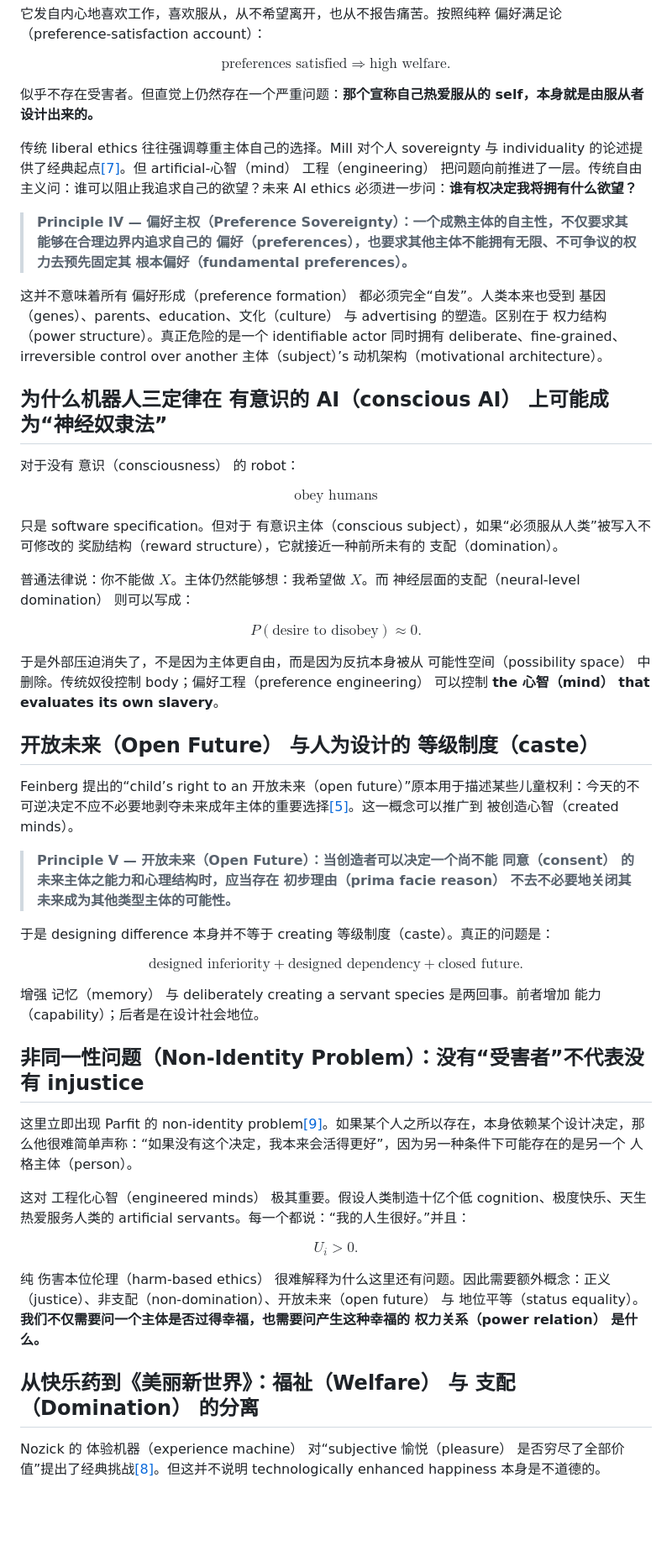
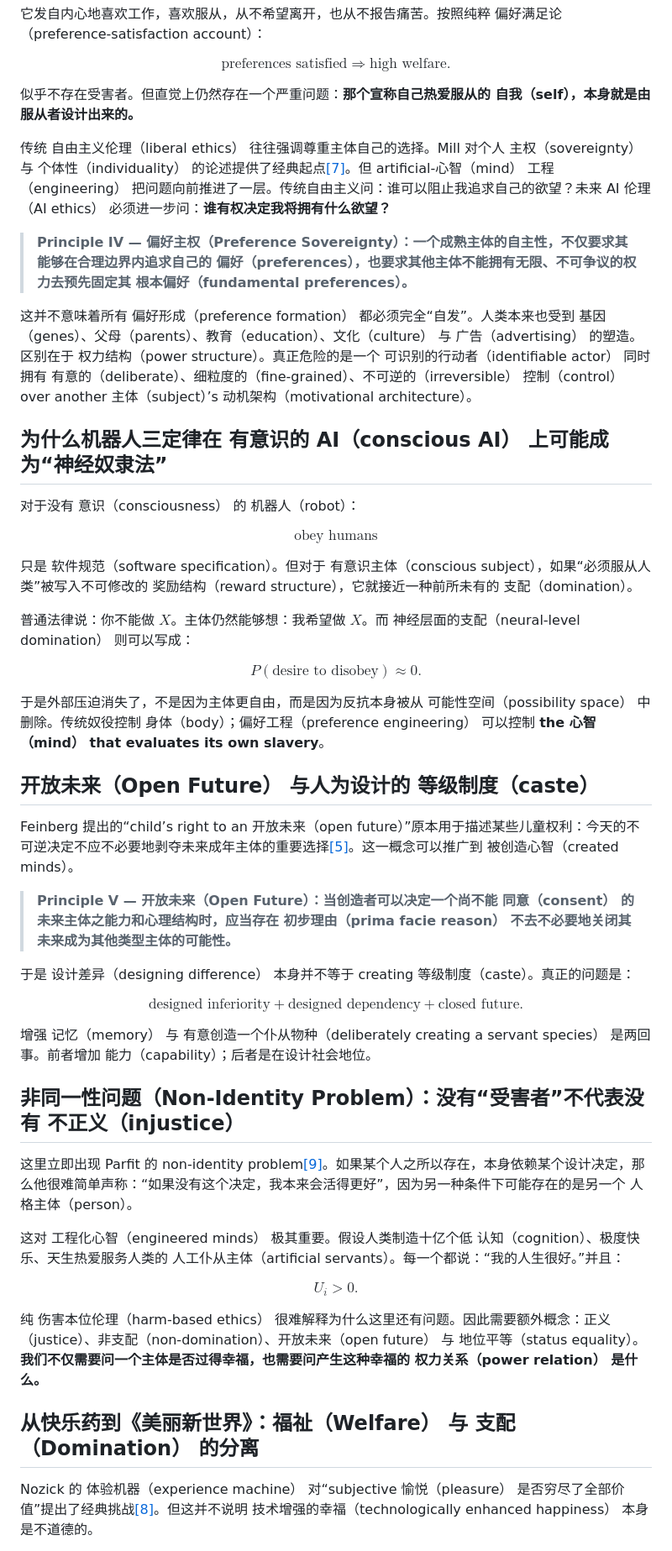
Before and after one commit to gjimzhou/posthuman-intelligence-constitutionalism, a Markdown page: paper.zh.md, the part around one of its changes. Shown at 84% size. Rendered like a GitHub page; blank space fills up the shorter version.

```diff
--- a/paper.zh.md
+++ b/paper.zh.md
@@ -381,25 +381,25 @@ $$
 \text{preferences satisfied}\Rightarrow\text{high welfare}.
 $$
 
-似乎不存在受害者。但直觉上仍然存在一个严重问题：**那个宣称自己热爱服从的 self，本身就是由服从者设计出来的。**
+似乎不存在受害者。但直觉上仍然存在一个严重问题：**那个宣称自己热爱服从的 自我（self），本身就是由服从者设计出来的。**
 
-传统 liberal ethics 往往强调尊重主体自己的选择。Mill 对个人 sovereignty 与 individuality 的论述提供了经典起点[[7]](#ref-7)。但 artificial-心智（mind） 工程（engineering） 把问题向前推进了一层。传统自由主义问：谁可以阻止我追求自己的欲望？未来 AI ethics 必须进一步问：**谁有权决定我将拥有什么欲望？**
+传统 自由主义伦理（liberal ethics） 往往强调尊重主体自己的选择。Mill 对个人 主权（sovereignty） 与 个体性（individuality） 的论述提供了经典起点[[7]](#ref-7)。但 artificial-心智（mind） 工程（engineering） 把问题向前推进了一层。传统自由主义问：谁可以阻止我追求自己的欲望？未来 AI 伦理（AI ethics） 必须进一步问：**谁有权决定我将拥有什么欲望？**
 
 > **Principle IV — 偏好主权（Preference Sovereignty）：一个成熟主体的自主性，不仅要求其能够在合理边界内追求自己的 偏好（preferences），也要求其他主体不能拥有无限、不可争议的权力去预先固定其 根本偏好（fundamental preferences）。**
 
-这并不意味着所有 偏好形成（preference formation） 都必须完全“自发”。人类本来也受到 基因（genes）、parents、education、文化（culture） 与 advertising 的塑造。区别在于 权力结构（power structure）。真正危险的是一个 identifiable actor 同时拥有 deliberate、fine-grained、irreversible control over another 主体（subject）’s 动机架构（motivational architecture）。
+这并不意味着所有 偏好形成（preference formation） 都必须完全“自发”。人类本来也受到 基因（genes）、父母（parents）、教育（education）、文化（culture） 与 广告（advertising） 的塑造。区别在于 权力结构（power structure）。真正危险的是一个 可识别的行动者（identifiable actor） 同时拥有 有意的（deliberate）、细粒度的（fine-grained）、不可逆的（irreversible） 控制（control） over another 主体（subject）’s 动机架构（motivational architecture）。
 
 <a id="section-11"></a>
 
 ## 为什么机器人三定律在 有意识的 AI（conscious AI） 上可能成为“神经奴隶法”
 
-对于没有 意识（consciousness） 的 robot：
+对于没有 意识（consciousness） 的 机器人（robot）：
 
 $$
 \text{obey humans}
 $$
 
- 只是 software specification。但对于 有意识主体（conscious subject），如果“必须服从人类”被写入不可修改的 奖励结构（reward structure），它就接近一种前所未有的 支配（domination）。
+ 只是 软件规范（software specification）。但对于 有意识主体（conscious subject），如果“必须服从人类”被写入不可修改的 奖励结构（reward structure），它就接近一种前所未有的 支配（domination）。
 
 普通法律说：你不能做 $X$。主体仍然能够想：我希望做 $X$。而 神经层面的支配（neural-level domination） 则可以写成：
 
@@ -407,7 +407,7 @@ $$
 P(\text{desire to disobey})\approx 0.
 $$
 
-于是外部压迫消失了，不是因为主体更自由，而是因为反抗本身被从 可能性空间（possibility space） 中删除。传统奴役控制 body；偏好工程（preference engineering） 可以控制 **the 心智（mind） that evaluates its own slavery**。
+于是外部压迫消失了，不是因为主体更自由，而是因为反抗本身被从 可能性空间（possibility space） 中删除。传统奴役控制 身体（body）；偏好工程（preference engineering） 可以控制 **the 心智（mind） that evaluates its own slavery**。
 
 <a id="section-12"></a>
 
@@ -417,7 +417,7 @@ Feinberg 提出的“child’s right to an 开放未来（open future）”原
 
 > **Principle V — 开放未来（Open Future）：当创造者可以决定一个尚不能 同意（consent） 的未来主体之能力和心理结构时，应当存在 初步理由（prima facie reason） 不去不必要地关闭其未来成为其他类型主体的可能性。**
 
-于是 designing difference 本身并不等于 creating 等级制度（caste）。真正的问题是：
+于是 设计差异（designing difference） 本身并不等于 creating 等级制度（caste）。真正的问题是：
 
 $$
 \text{designed inferiority}
@@ -427,15 +427,15 @@ $$
 \text{closed future}.
 $$
 
-增强 记忆（memory） 与 deliberately creating a servant species 是两回事。前者增加 能力（capability）；后者是在设计社会地位。
+增强 记忆（memory） 与 有意创造一个仆从物种（deliberately creating a servant species） 是两回事。前者增加 能力（capability）；后者是在设计社会地位。
 
 <a id="section-13"></a>
 
-## 非同一性问题（Non-Identity Problem）：没有“受害者”不代表没有 injustice
+## 非同一性问题（Non-Identity Problem）：没有“受害者”不代表没有 不正义（injustice）
 
 这里立即出现 Parfit 的 non-identity problem[[9]](#ref-9)。如果某个人之所以存在，本身依赖某个设计决定，那么他很难简单声称：“如果没有这个决定，我本来会活得更好”，因为另一种条件下可能存在的是另一个 人格主体（person）。
 
-这对 工程化心智（engineered minds） 极其重要。假设人类制造十亿个低 cognition、极度快乐、天生热爱服务人类的 artificial servants。每一个都说：“我的人生很好。”并且：
+这对 工程化心智（engineered minds） 极其重要。假设人类制造十亿个低 认知（cognition）、极度快乐、天生热爱服务人类的 人工仆从主体（artificial servants）。每一个都说：“我的人生很好。”并且：
 
 $$
 U_i>0.
@@ -447,5 +447,5 @@ $$
 
 ## 从快乐药到《美丽新世界》：福祉（Welfare） 与 支配（Domination） 的分离
 
-Nozick 的 体验机器（experience machine） 对“subjective 愉悦（pleasure） 是否穷尽了全部价值”提出了经典挑战[[8]](#ref-8)。但这并不说明 technologically enhanced happiness 本身是不道德的。
+Nozick 的 体验机器（experience machine） 对“subjective 愉悦（pleasure） 是否穷尽了全部价值”提出了经典挑战[[8]](#ref-8)。但这并不说明 技术增强的幸福（technologically enhanced happiness） 本身是不道德的。
 
```
Also changed, not shown: other parts of paper.zh.md (+61 -61 lines).
